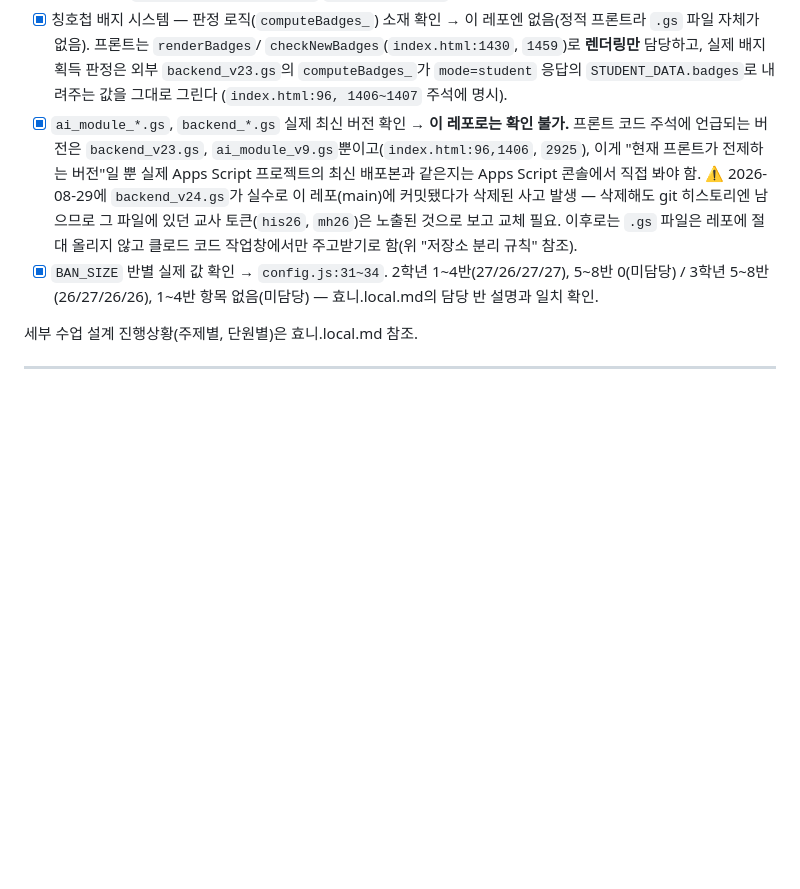
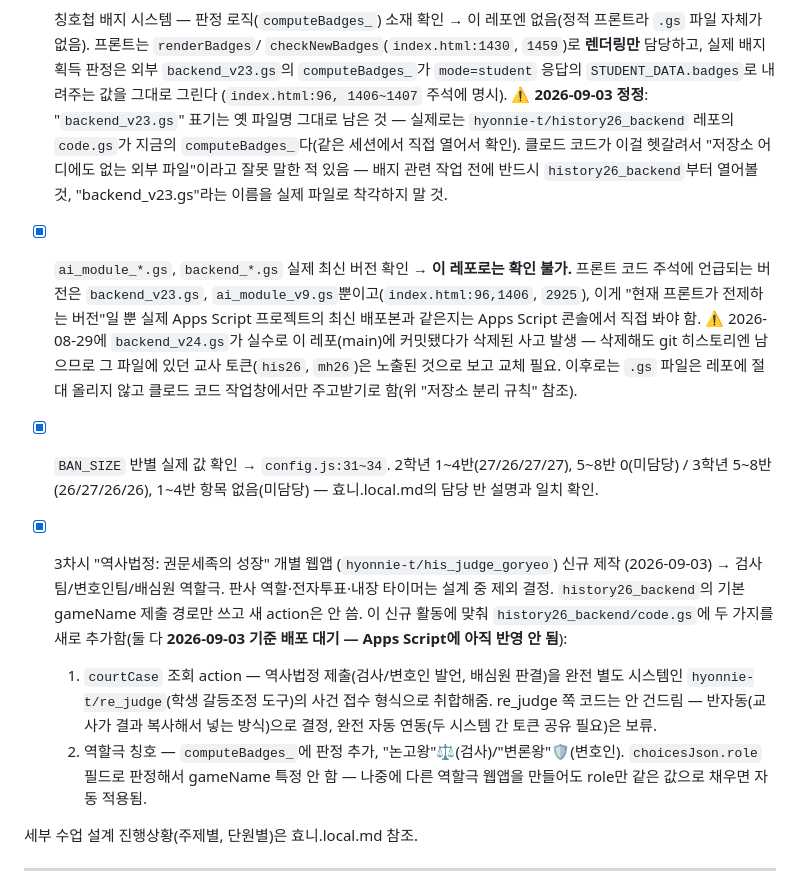
Before and after one commit to hyonnie-t/history26, a Markdown page: hyonnie.md, the part around the change. Rendered like a GitHub page; blank space fills up the shorter version.

Commit message:
hyonnie.md: 배지 소재 오정보 정정 + 역사법정(3차시) 신규 웹앱 기록
- computeBadges_ 소재를 backend_v23.gs(옛 파일명)가 아니라 실제로는
  history26_backend 레포의 code.gs라고 정정 — 클로드 코드가 이걸 헷갈려서
  외부 파일이라고 잘못 답한 적 있어 재발 방지용 메모 추가
- his_judge_goryeo(3차시 역사법정) 신규 제작 및 history26_backend에 추가된
  courtCase action·역할극 칭호(논고왕/변론왕) 기록 — 둘 다 아직 배포 전

Co-Authored-By: Claude Sonnet 5 <noreply@anthropic.com>
Claude-Session: https://claude.ai/code/session_01DF6rDgUuTQ4MxTDjsejaxk

```diff
--- a/hyonnie.md
+++ b/hyonnie.md
@@ -137,6 +137,11 @@ Apps Script는 반드시 **"배포 관리 > 수정 > 새 버전"**으로 갱신.
   `checkNewBadges`(`index.html:1430`, `1459`)로 **렌더링만** 담당하고, 실제 배지 획득 판정은
   외부 `backend_v23.gs`의 `computeBadges_`가 `mode=student` 응답의 `STUDENT_DATA.badges`로
   내려주는 값을 그대로 그린다 (`index.html:96, 1406~1407` 주석에 명시).
+  ⚠️ **2026-09-03 정정**: "`backend_v23.gs`" 표기는 옛 파일명 그대로 남은 것 — 실제로는
+  `hyonnie-t/history26_backend` 레포의 `code.gs`가 지금의 `computeBadges_`다(같은 세션에서
+  직접 열어서 확인). 클로드 코드가 이걸 헷갈려서 "저장소 어디에도 없는 외부 파일"이라고
+  잘못 말한 적 있음 — 배지 관련 작업 전에 반드시 `history26_backend`부터 열어볼 것,
+  "backend_v23.gs"라는 이름을 실제 파일로 착각하지 말 것.
 - [x] `ai_module_*.gs`, `backend_*.gs` 실제 최신 버전 확인
   → **이 레포로는 확인 불가.** 프론트 코드 주석에 언급되는 버전은 `backend_v23.gs`,
   `ai_module_v9.gs`뿐이고(`index.html:96,1406`, `2925`), 이게 "현재 프론트가 전제하는 버전"일 뿐
@@ -149,6 +154,19 @@ Apps Script는 반드시 **"배포 관리 > 수정 > 새 버전"**으로 갱신.
   → `config.js:31~34`. 2학년 1~4반(27/26/27/27), 5~8반 0(미담당) / 3학년 5~8반(26/27/26/26),
   1~4반 항목 없음(미담당) — 효니.local.md의 담당 반 설명과 일치 확인.
 
+- [x] 3차시 "역사법정: 권문세족의 성장" 개별 웹앱 (`hyonnie-t/his_judge_goryeo`) 신규 제작
+  (2026-09-03) → 검사팀/변호인팀/배심원 역할극. 판사 역할·전자투표·내장 타이머는 설계
+  중 제외 결정. `history26_backend`의 기본 gameName 제출 경로만 쓰고 새 action은 안 씀.
+  이 신규 활동에 맞춰 `history26_backend/code.gs`에 두 가지를 새로 추가함(둘 다
+  **2026-09-03 기준 배포 대기 — Apps Script에 아직 반영 안 됨**):
+  1. `courtCase` 조회 action — 역사법정 제출(검사/변호인 발언, 배심원 판결)을 완전
+     별도 시스템인 `hyonnie-t/re_judge`(학생 갈등조정 도구)의 사건 접수 형식으로
+     취합해줌. re_judge 쪽 코드는 안 건드림 — 반자동(교사가 결과 복사해서 넣는
+     방식)으로 결정, 완전 자동 연동(두 시스템 간 토큰 공유 필요)은 보류.
+  2. 역할극 칭호 — `computeBadges_`에 판정 추가, "논고왕"⚖️(검사)/"변론왕"🛡️(변호인).
+     `choicesJson.role` 필드로 판정해서 gameName 특정 안 함 — 나중에 다른 역할극
+     웹앱을 만들어도 role만 같은 값으로 채우면 자동 적용됨.
+
 세부 수업 설계 진행상황(주제별, 단원별)은 효니.local.md 참조.
 
 ---
```
